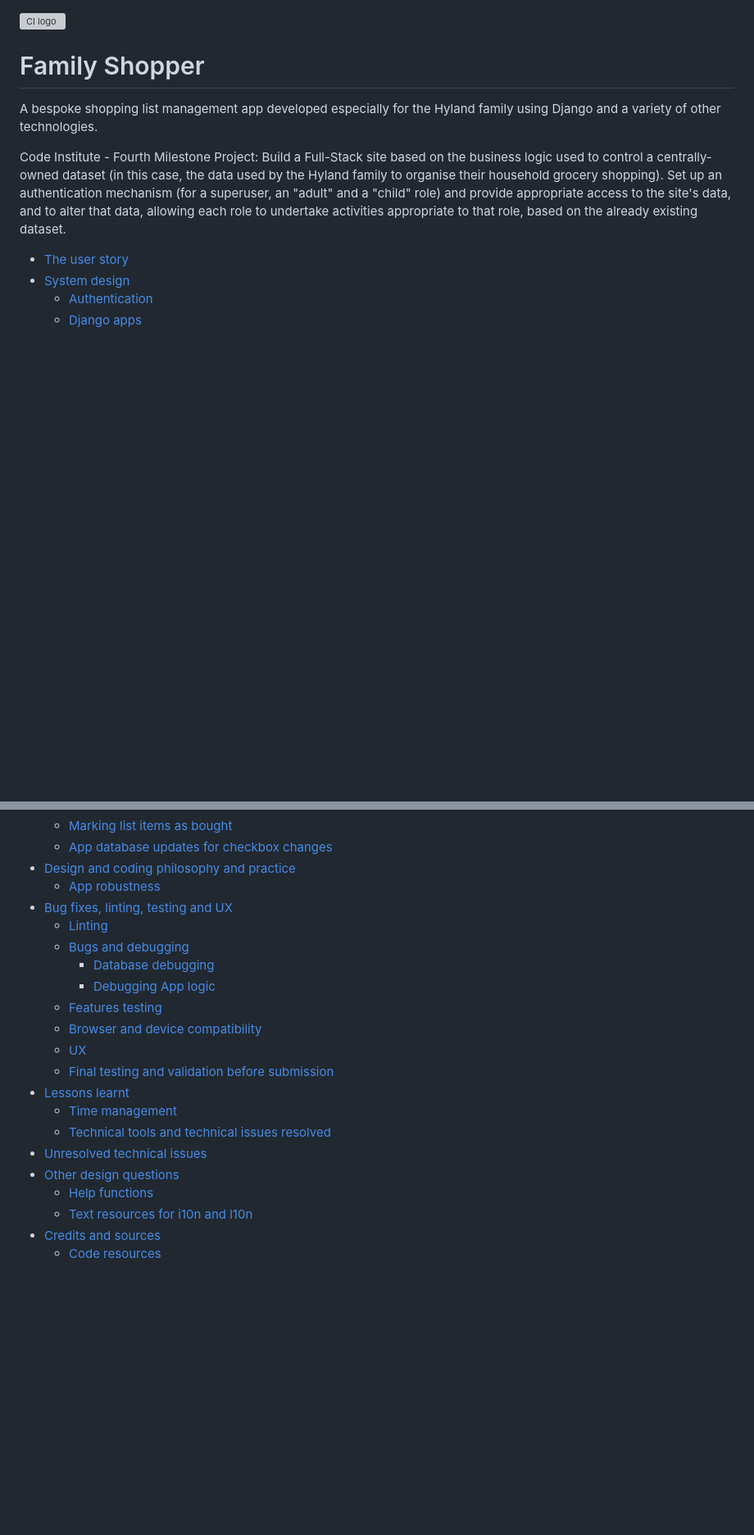
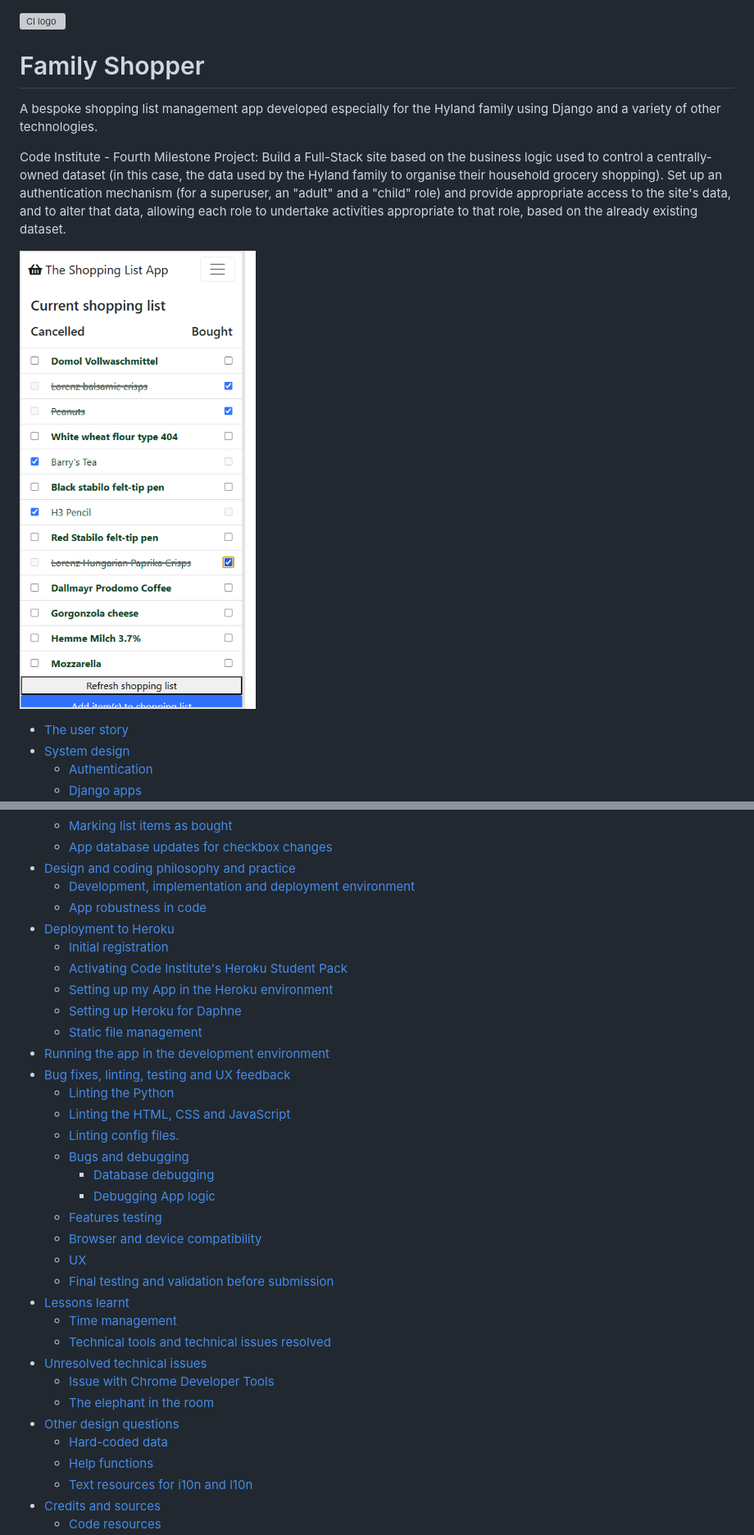
Before and after one commit to JaimeHyland/family_shopping_list_v1, a Markdown page: README.md, 2 parts joined by grey strips. Shown: that part at 82% size. Drawn GitHub-style; pictures changed too: assets/documentation/shopping_list_homepage.png (added); blank space fills up the shorter version; grey boxes are pictures that could not be loaded.

Commit message:
Finalise README.md

```diff
--- a/README.md
+++ b/README.md
@@ -1,10 +1,11 @@
-
 ![CI logo](https://codeinstitute.s3.amazonaws.com/fullstack/ci_logo_small.png)
 
 # Family Shopper
 A bespoke shopping list management app developed especially for the Hyland family using Django and a variety of other technologies.
 
 Code Institute - Fourth Milestone Project: Build a Full-Stack site based on the business logic used to control a centrally-owned dataset (in this case, the data used by the Hyland family to organise their household grocery shopping). Set up an authentication mechanism (for a superuser, an "adult" and a "child" role) and provide appropriate access to the site's data, and to alter that data, allowing each role to undertake activities appropriate to that role, based on the already existing dataset.
+
+![The App as seen on a mobile screen](/assets/documentation/shopping_list_homepage.png)
 
 <!-- TOC start (generated with https://github.com/derlin/bitdowntoc) -->
 
@@ -22,9 +23,19 @@ Code Institute - Fourth Milestone Project: Build a Full-Stack site based on the
    * [Marking list items as bought](#marking-list-items-as-bought)
    * [App database updates for checkbox changes](#app-database-updates-for-checkbox-changes)
 - [Design and coding philosophy and practice](#design-and-coding-philosophy-and-practice)
-   * [App robustness](#app-robustness)
-- [Bug fixes, linting, testing and UX](#bug-fixes-linting-testing-and-ux)
-   * [Linting](#linting)
+   * [Development, implementation and deployment environment](#development-implementation-and-deployment-environment)
+   * [App robustness in code](#app-robustness-in-code)
+- [Deployment to Heroku](#deployment-to-heroku)
+   * [Initial registration](#initial-registration)
+   * [Activating Code Institute's Heroku Student Pack](#activating-code-institutes-heroku-student-pack)
+   * [Setting up my App in the Heroku environment](#setting-up-my-app-in-the-heroku-environment)
+   * [Setting up Heroku for Daphne](#setting-up-heroku-for-daphne)
+   * [Static file management](#static-file-management)
+- [Running the app in the development environment](#running-the-app-in-the-development-environment)
+- [Bug fixes, linting, testing and UX feedback](#bug-fixes-linting-testing-and-ux-feedback)
+   * [Linting the Python](#linting-the-python)
+   * [Linting the HTML, CSS and JavaScript](#linting-the-html-css-and-javascript)
+   * [Linting config files.](#linting-config-files)
    * [Bugs and debugging](#bugs-and-debugging)
       + [Database debugging](#database-debugging)
       + [Debugging App logic](#debugging-app-logic)
@@ -36,7 +47,10 @@ Code Institute - Fourth Milestone Project: Build a Full-Stack site based on the
    * [Time management](#time-management)
    * [Technical tools and technical issues resolved ](#technical-tools-and-technical-issues-resolved)
 - [Unresolved technical issues](#unresolved-technical-issues)
+   * [Issue with Chrome Developer Tools](#issue-with-chrome-developer-tools)
+   * [The elephant in the room](#the-elephant-in-the-room)
 - [Other design questions](#other-design-questions)
+   * [Hard-coded data](#hard-coded-data)
    * [Help functions](#help-functions)
    * [Text resources for i10n and l10n](#text-resources-for-i10n-and-l10n)
 - [Credits and sources](#credits-and-sources)
```
Also changed, not shown: other parts of README.md (+31 -5 lines).
